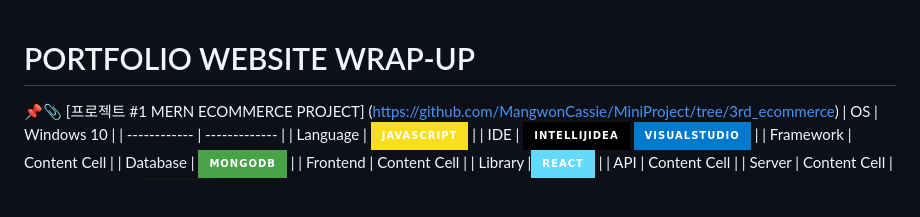
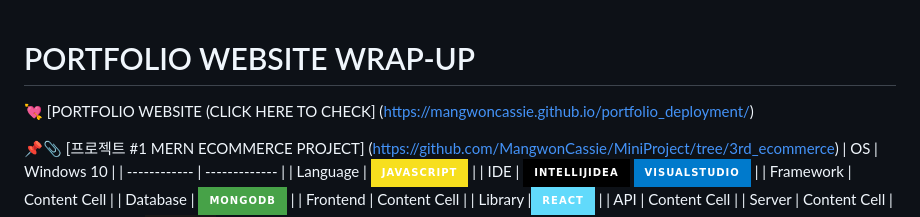
Before and after one commit to MangwonCassie/portfolio_deployment, a Markdown page: README.md, the part around the change. GitHub-like rendering; badges without logos; blank space fills up the shorter version.

```diff
--- a/README.md
+++ b/README.md
@@ -1,4 +1,5 @@
 # PORTFOLIO WEBSITE WRAP-UP
+💘 [PORTFOLIO WEBSITE (CLICK HERE TO CHECK] (https://mangwoncassie.github.io/portfolio_deployment/)
 
 
 📌📎 [프로젝트 #1  MERN ECOMMERCE PROJECT] (https://github.com/MangwonCassie/MiniProject/tree/3rd_ecommerce)
```
